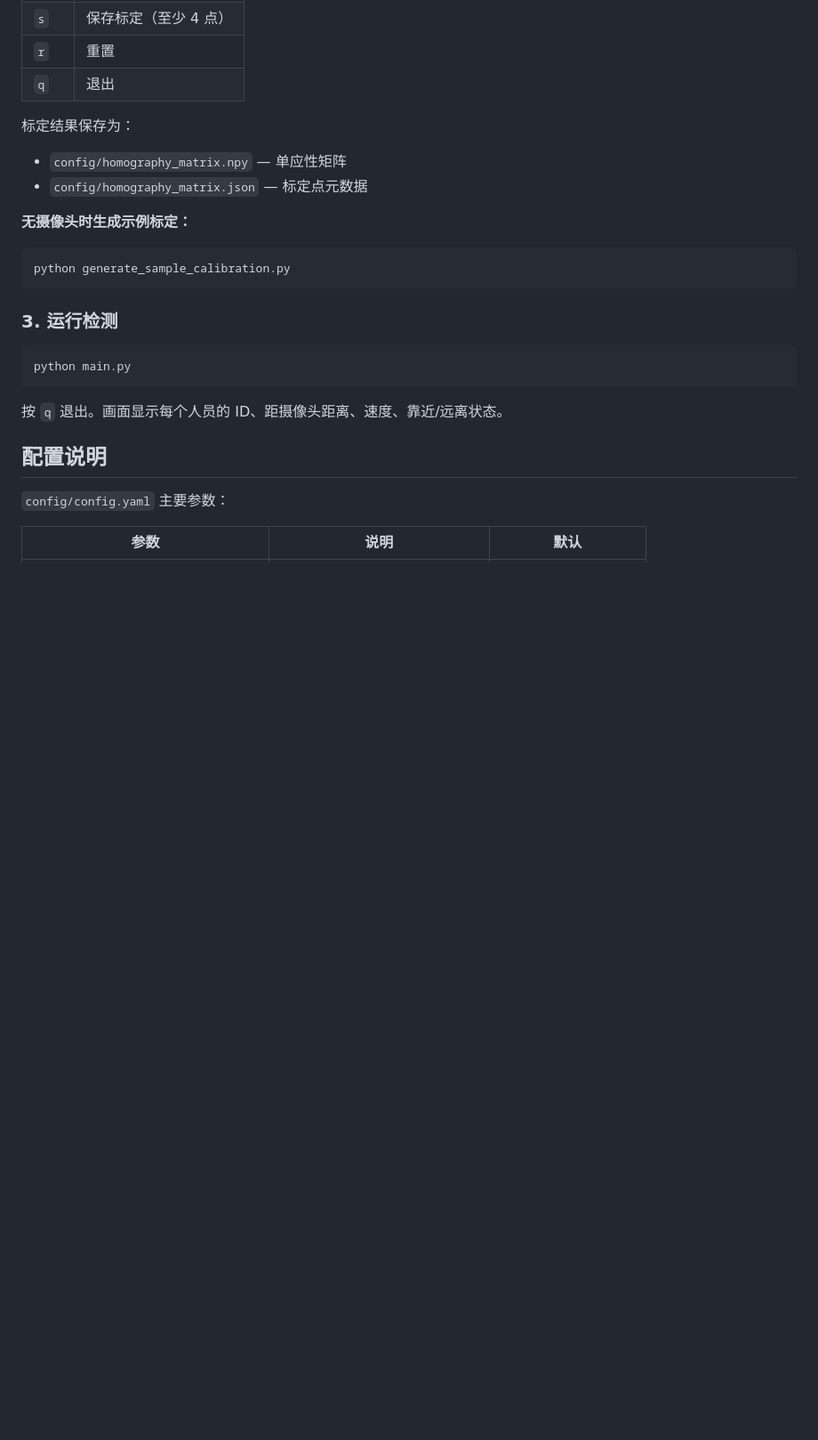
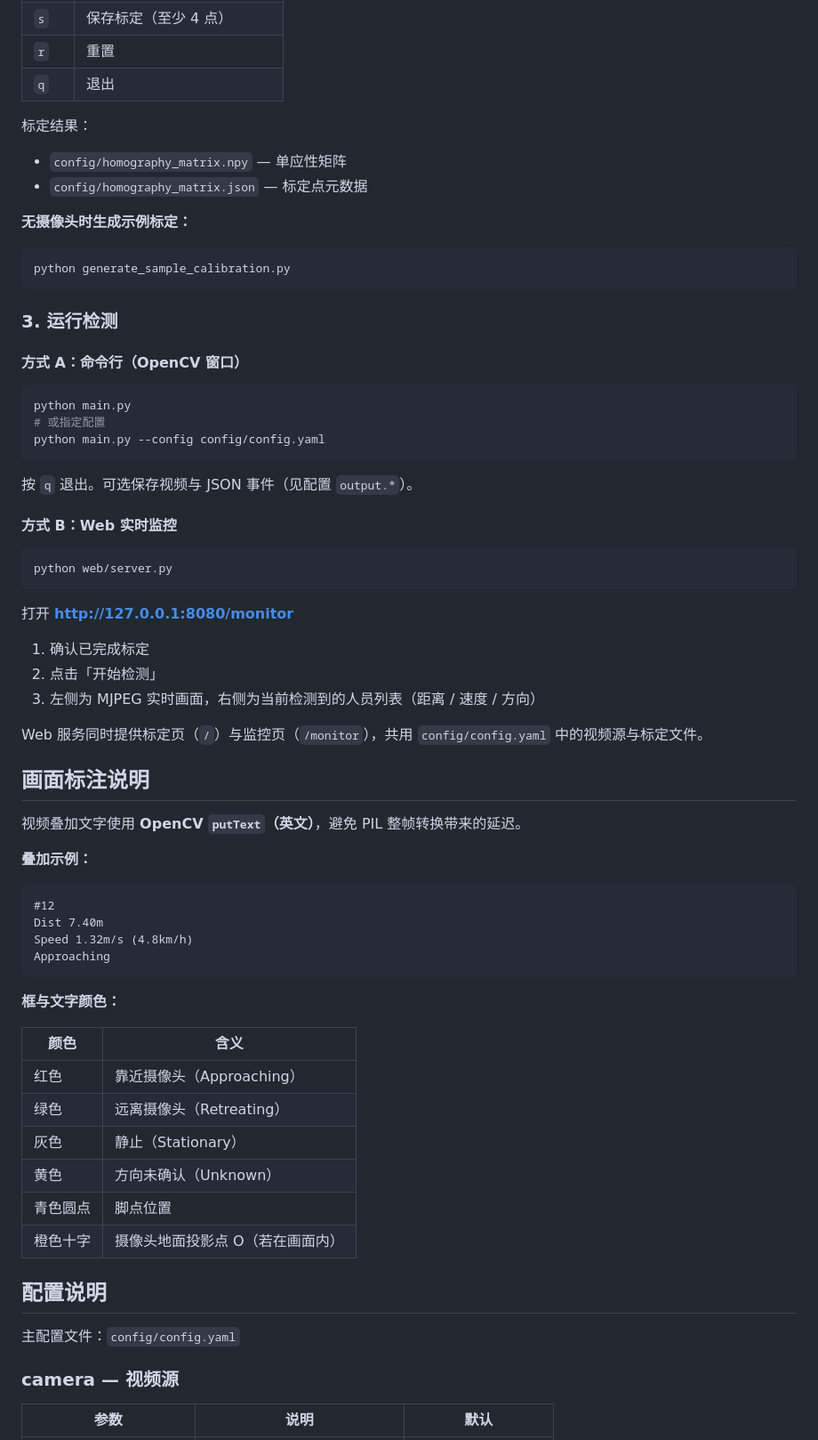
Before and after one commit to YQisme/Personnel-ranging, a Markdown page: README.md, the part around one of its changes. Shown at 89% size. Rendered like a GitHub page; blank space fills up the shorter version.

````diff
--- a/README.md
+++ b/README.md
@@ -142,7 +156,7 @@ python calibrate.py
 | `r` | 重置 |
 | `q` | 退出 |
 
-标定结果保存为：
+标定结果：
 
 - `config/homography_matrix.npy` — 单应性矩阵
 - `config/homography_matrix.json` — 标定点元数据
@@ -155,15 +169,59 @@ python generate_sample_calibration.py
 
 ### 3. 运行检测
 
+#### 方式 A：命令行（OpenCV 窗口）
+
 ```bash
 python main.py
+# 或指定配置
+python main.py --config config/config.yaml
 ```
 
-按 `q` 退出。画面显示每个人员的 ID、距摄像头距离、速度、靠近/远离状态。
+按 `q` 退出。可选保存视频与 JSON 事件（见配置 `output.*`）。
+
+#### 方式 B：Web 实时监控
+
+```bash
+python web/server.py
+```
+
+打开 **http://127.0.0.1:8080/monitor**
+
+1. 确认已完成标定
+2. 点击「开始检测」
+3. 左侧为 MJPEG 实时画面，右侧为当前检测到的人员列表（距离 / 速度 / 方向）
+
+Web 服务同时提供标定页（`/`）与监控页（`/monitor`），共用 `config/config.yaml` 中的视频源与标定文件。
+
+## 画面标注说明
+
+视频叠加文字使用 **OpenCV `putText`（英文）**，避免 PIL 整帧转换带来的延迟。
+
+**叠加示例：**
+
+```
+#12
+Dist 7.40m
+Speed 1.32m/s (4.8km/h)
+Approaching
+```
+
+**框与文字颜色：**
+
+| 颜色 | 含义 |
+|------|------|
+| 红色 | 靠近摄像头（Approaching） |
+| 绿色 | 远离摄像头（Retreating） |
+| 灰色 | 静止（Stationary） |
+| 黄色 | 方向未确认（Unknown） |
+| 青色圆点 | 脚点位置 |
+| 橙色十字 | 摄像头地面投影点 O（若在画面内） |
 
 ## 配置说明
 
-`config/config.yaml` 主要参数：
+主配置文件：`config/config.yaml`
+
+### camera — 视频源
 
 | 参数 | 说明 | 默认 |
 |------|------|------|
````
Also changed, not shown: other parts of README.md (+147 -55 lines).
